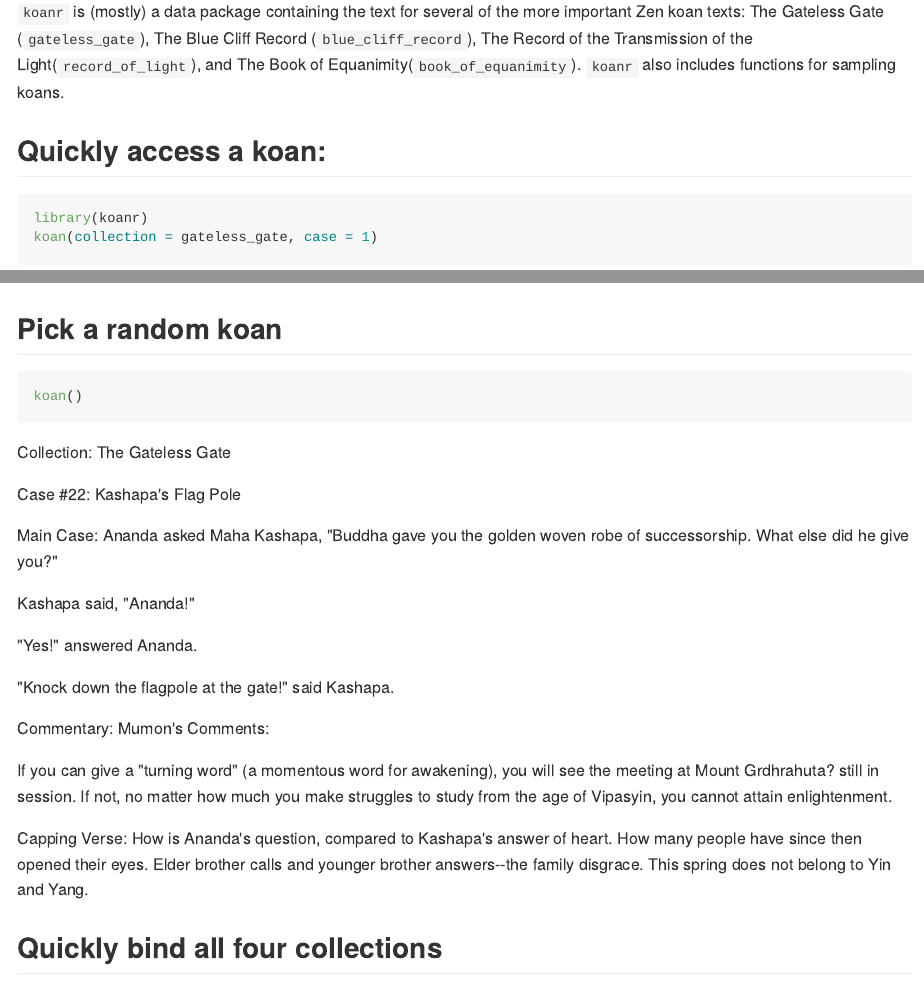
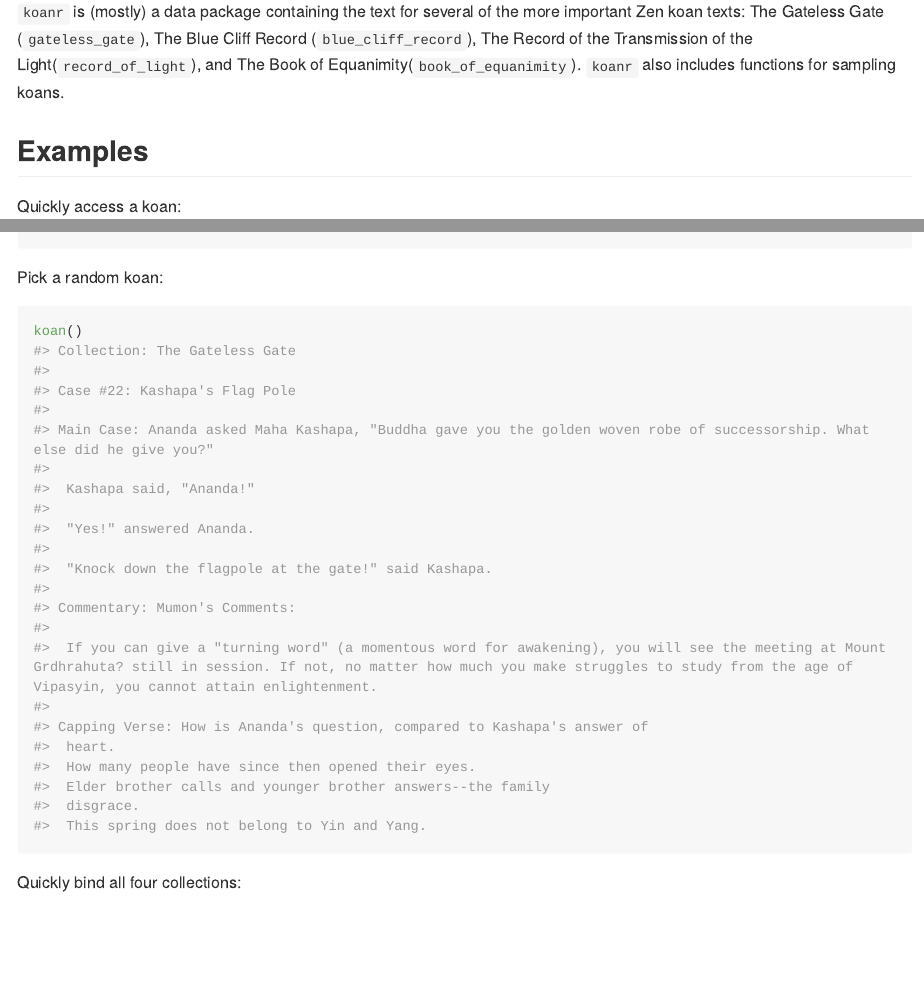
Before and after one commit to malcolmbarrett/koanr, an R Markdown document (README.Rmd): the page in a window 1100 px wide, from 110 px down, and a second part further down, joined at a grey line. The pictures show the output file README.md that the author committed with the source, drawn offline in the style of GitHub; long lines of code are wrapped; badge pictures from the web are left out.

Commit message:
remove asis from knitr chunks

````diff
--- a/README.Rmd
+++ b/README.Rmd
@@ -22,6 +22,6 @@ set.seed(50)
 
 `koanr` is (mostly) a data package containing the text for several of the more important Zen koan texts: The Gateless Gate (`gateless_gate`), The Blue Cliff Record (`blue_cliff_record`), The Record of the Transmission of the Light(`record_of_light`), and The Book of Equanimity(`book_of_equanimity`). `koanr` also includes functions for sampling koans.
 
-## Quickly access a koan:
+## Examples
 
-```{r koan, results='asis', message=FALSE}
+Quickly access a koan:
@@ -29,14 +31,14 @@ library(koanr)
 koan(collection = gateless_gate, case = 1)
 ```
 
-## Pick a random koan
+Pick a random koan:
 
-```{r koan_random, results='asis', message=FALSE}
+```{r koan_random, message=FALSE}
 koan()
 ```
 
 
-## Quickly bind all four collections
+Quickly bind all four collections:
 
 ```{r collect_all, message=FALSE}
 collect_koans()
````
Also changed, not shown: README.md, README.Rmd (2 more changed lines).
